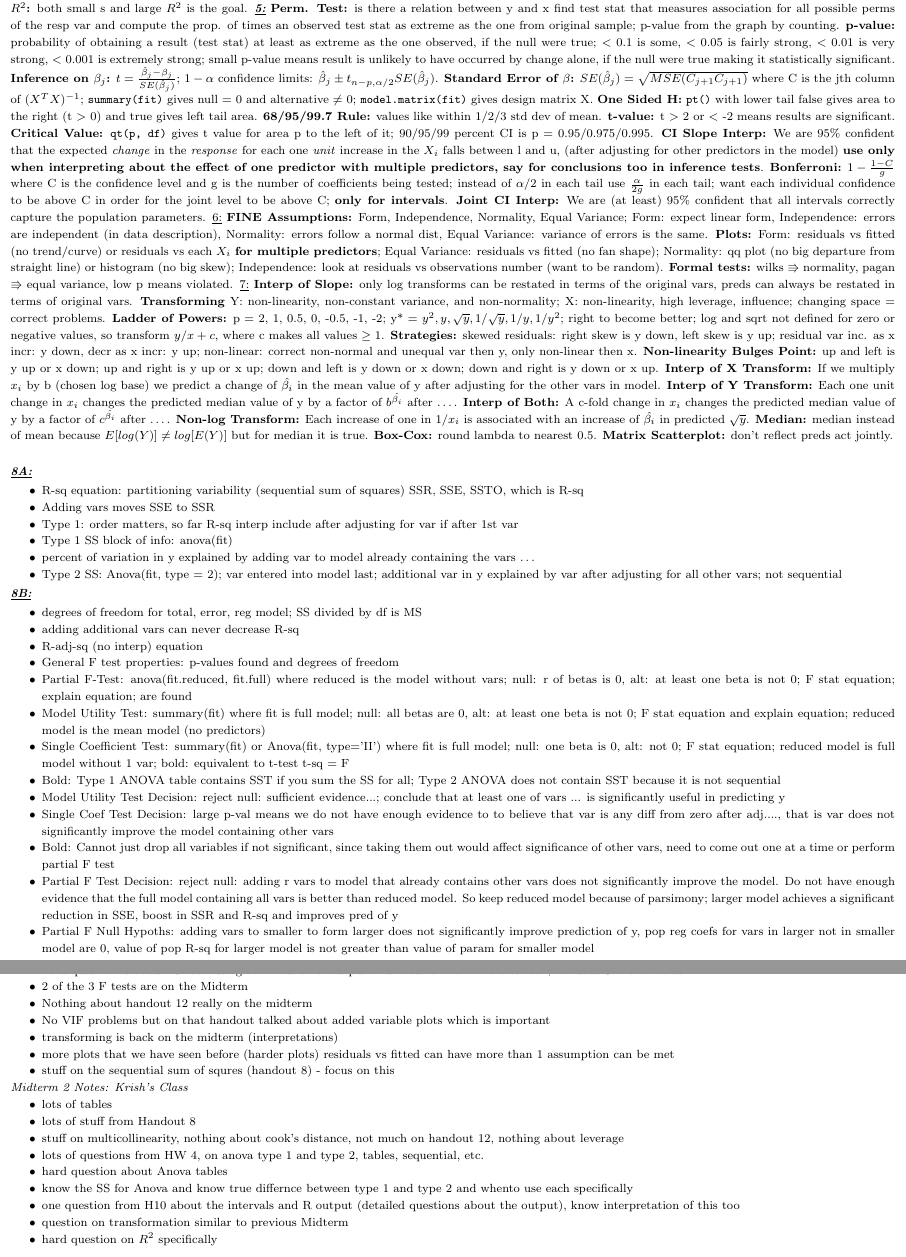
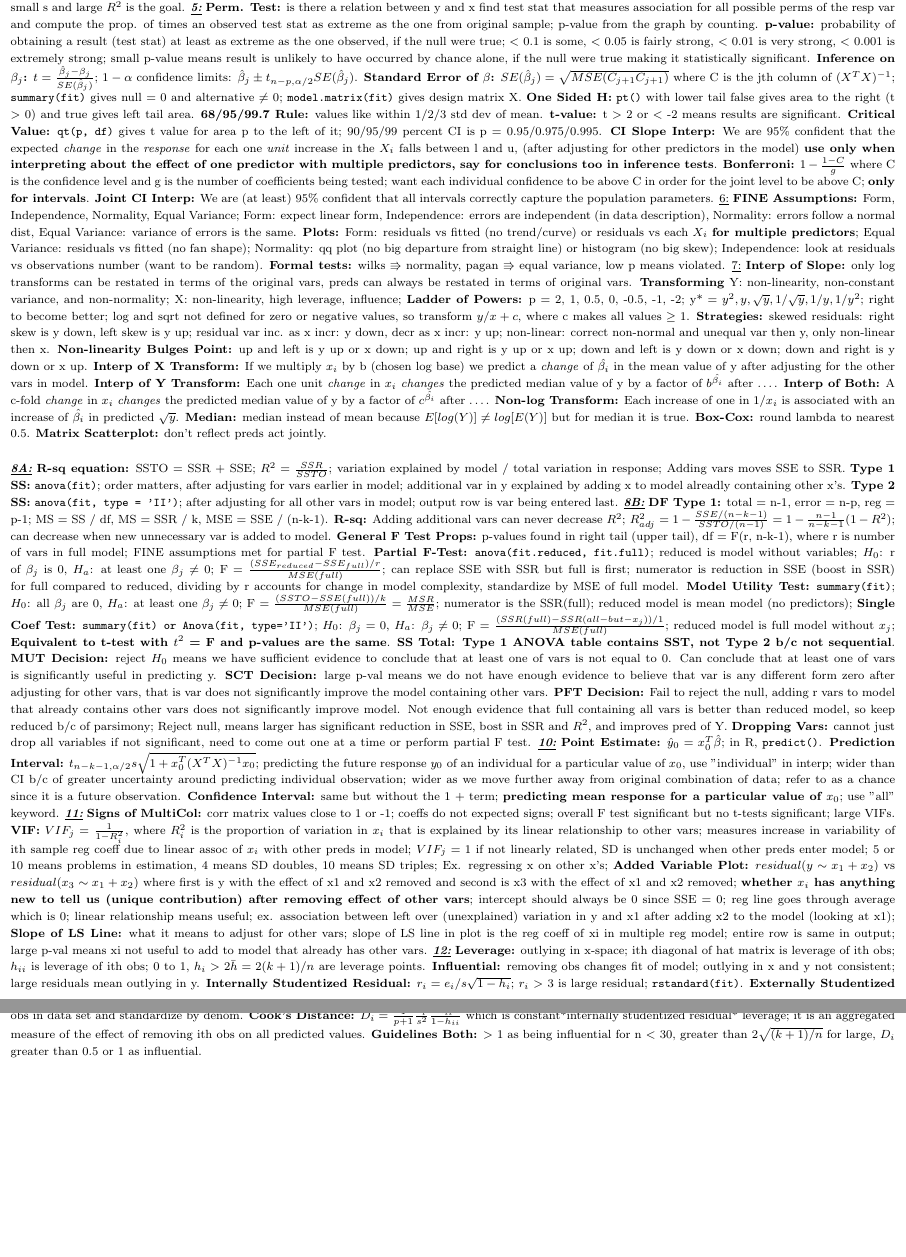
Before and after one commit to ishaansathaye/STAT334-AppliedLinearModels, a LaTeX problem sheet (exams/midterm2/midterm1_cheat.tex): two parts of pages 1 and 2 of 2, joined at a grey line, cut so that both start at the same text, the shorter picture padded with empty space. Compiled offline with pdfLaTeX.

Commit message:
midterm 2 cheat sheet

```diff
--- a/exams/midterm2/midterm1_cheat.tex
+++ b/exams/midterm2/midterm1_cheat.tex
@@ -79,7 +77,7 @@ from the graph by counting.
 \textbf{p-value:} probability of obtaining a result (test stat) at least as extreme
 as the one observed, if the null were true; $<$ 0.1 is some, $<$ 0.05 is fairly
 strong, $<$ 0.01 is very strong, $<$ 0.001 is extremely strong; small p-value
-means result is unlikely to have occurred by change alone, if the null were true
+means result is unlikely to have occurred by chance alone, if the null were true
 making it statistically significant.
 \textbf{Inference on $\beta_j$:} $t = \frac{\hat{\beta}_j - \beta_j}{SE(\hat{\beta}_j)}$;
 $ 1 - \alpha$ confidence limits: $\hat{\beta}_j \pm t_{n-p, \alpha/2}SE(\hat{\beta}_j)$.
@@ -98,8 +96,7 @@ falls between l and u, (after adjusting for other predictors in the model)
 \textbf{use only when interpreting about the effect of one predictor with multiple
 predictors, say for conclusions too in inference tests}.
 \textbf{Bonferroni:} $1 - \frac{1-C}{g}$ where C is the confidence level and g is
-the number of coefficients being tested; instead of $\alpha/2$ in each tail
-use $\frac{\alpha}{2g}$ in each tail; want each individual confidence to be
+the number of coefficients being tested; want each individual confidence to be
 above C in order for the joint level to be above C; \textbf{only for intervals}.
 \textbf{Joint CI Interp:} We are (at least) 95\% confident that all intervals
 correctly capture the population parameters.
@@ -119,7 +116,7 @@ variance, low p means violated.
 \textbf{Interp of Slope:} only log transforms can be restated in terms of the
 original vars, preds can always be restated in terms of original vars.
 \textbf{Transforming} Y: non-linearity, non-constant variance, and non-normality;
-X: non-linearity, high leverage, influence; changing space = correct problems.
+X: non-linearity, high leverage, influence;
 \textbf{Ladder of Powers:} p = 2, 1, 0.5, 0, -0.5, -1, -2; y* = $y^2, y,
 \sqrt{y}, 1/\sqrt{y}, 1/y, 1/y^2$; right to become better; log and sqrt not
 defined for zero or negative values, so transform $y/x + c$, where c makes all
@@ -131,70 +128,131 @@ non-normal and unequal var then y, only non-linear then x.
 right is y up or x up; down and left is y down or x down; down and right is y
 down or x up.
 \textbf{Interp of X Transform:} If we multiply $x_i$ by b (chosen log base) we
-predict a change of $\hat{\beta_i}$ in the mean value of y after adjusting for
-the other vars in model.
-\textbf{Interp of Y Transform:} Each one unit change in $x_i$ changes the
+predict a \textit{change} of $\hat{\beta_i}$ in the mean value of y after adjusting
+for the other vars in model.
+\textbf{Interp of Y Transform:} Each one unit \textit{change} in $x_i$ \textit{changes}
+the
 predicted median value of y by a factor of $b^{\hat{\beta_i}}$ after \dots.
-\textbf{Interp of Both:} A c-fold change in $x_i$ changes the predicted median
+\textbf{Interp of Both:} A c-fold \textit{change} in $x_i$ \textit{changes} the
+predicted median
 value of y by a factor of $c^{\hat{\beta_i}}$ after \dots.
 \textbf{Non-log Transform:} Each increase of one in $1/x_i$ is associated with
 an increase of $\hat{\beta_i}$ in predicted $\sqrt{y}$.
 \textbf{Median:} median instead of mean because $E[log(Y)] \neq log[E(Y)]$ but
 for median it is true.
 \textbf{Box-Cox:} round lambda to nearest 0.5.
-\textbf{Matrix Scatterplot:} don't reflect preds act jointly.
+\textbf{Matrix Scatterplot:} don't reflect preds act jointly.\\
+
+\textit{\textbf{\underline{8A:}}}
+\textbf{R-sq equation:} SSTO = SSR + SSE; $R^2 = \frac{SSR}{SSTO}$; variation
+explained by model / total variation in response; Adding vars moves SSE to SSR.
+\textbf{Type 1 SS:} \texttt{anova(fit)}; order matters, after adjusting for vars
+earlier in model; additional var in y explained by adding x to model alreadly
+containing other x's.
+\textbf{Type 2 SS:} \texttt{anova(fit, type = 'II')}; after adjusting for all
+other vars in model; output row is var being entered last.
+\textit{\textbf{\underline{8B:}}}
+\textbf{DF Type 1:} total = n-1, error = n-p, reg = p-1; MS = SS / df,
+MS = SSR / k, MSE = SSE / (n-k-1).
+\textbf{R-sq:} Adding additional vars can never decrease $R^2$; $R^2_{adj}$
+$ = 1 - \frac{SSE/(n-k-1)}{SSTO/(n-1)} = 1 - \frac{n-1}{n-k-1}(1-R^2)$; can
+decrease when new unnecessary var is added to model.
+\textbf{General F Test Props:} p-values found in right tail (upper tail), df =
+F(r, n-k-1), where r is number of vars in full model; FINE assumptions met for
+partial F test.
+\textbf{Partial F-Test:} \texttt{anova(fit.reduced, fit.full)}; reduced is model
+without variables; $H_0$: r of $\beta_j$ is 0, $H_a$: at least one $\beta_j \neq
+0$; F = $\frac{(SSE_{reduced} - SSE_{full})/r}
+{MSE(full)}$; can replace SSE with SSR but full is first; numerator is reduction
+in SSE (boost in SSR) for full compared to reduced, dividing by r accounts for
+change in model complexity, standardize by MSE of full model.
+\textbf{Model Utility Test:} \texttt{summary(fit)}; $H_0$: all $\beta_j$ are 0,
+$H_a$: at least one $\beta_j \neq 0$; F = $\frac{(SSTO - SSE(full))
+/k}{MSE(full)} = \frac{MSR}{MSE}$; numerator is the SSR(full); reduced model is
+mean model (no predictors);
+\textbf{Single Coef Test:} \texttt{summary(fit) or Anova(fit, type='II')};
+$H_0$: $\beta_j = 0$, $H_a$: $\beta_j \neq 0$; F =
+$\frac{(SSR(full) - SSR(all-but-x_j))/1}{MSE(full)}$; reduced model is full
+model without $x_j$; \textbf{Equivalent to t-test with $t^2$ = F and
+p-values are the same}.
+\textbf{SS Total: Type 1 ANOVA table contains SST, not Type 2 b/c not
+sequential}.
+\textbf{MUT Decision:} reject $H_0$ means we have sufficient evidence to conclude
+that at least one of vars is not equal to 0. Can conclude that at least one of
+vars is significantly useful in predicting y.
+\textbf{SCT Decision:} large p-val means we do not have enough evidence to
+believe that var is any different form zero after adjusting for other vars,
+that is var does not significantly improve the model containing other vars.
+\textbf{PFT Decision:} Fail to reject the null, adding r vars to model that already
+contains other vars does not significantly improve model. Not enough evidence
+that full containing all vars is better than reduced model, so keep reduced
+b/c of parsimony; Reject null, means larger has significant reduction in SSE,
+bost in SSR and $R^2$, and improves pred of Y.
+\textbf{Dropping Vars:} cannot just drop all variables if not significant, need
+to come out one at a time or perform partial F test.
+\textit{\textbf{\underline{10:}}}
+\textbf{Point Estimate:} $\hat{y}_0 = x^T_0\hat{\beta}$; in R, \texttt{predict()}.
+\textbf{Prediction Interval:} $t_{n-k-1, \alpha/2} s \sqrt{1 + x^T_0
+(X^TX)^{-1}x_0}$; predicting the future response $y_0$ of an individual for a
+particular value of $x_0$, use "individual" in interp; wider than CI b/c of
+greater uncertainty around predicting individual observation; wider as we move
+further away from original combination of data; refer to as a chance since it
+is a future observation.
+\textbf{Confidence Interval:} same but without the 1 + term; \textbf{predicting
+mean response for a particular value of $x_0$}; use "all" keyword.
+\textit{\textbf{\underline{11:}}}
+\textbf{Signs of MultiCol:} corr matrix values close to 1 or -1; coeffs do not
+expected signs; overall F test significant but no t-tests significant; large
+VIFs.
+\textbf{VIF:} $VIF_j = \frac{1}{1 - R^2_{i}}$, where $R^2_{i}$ is the proportion
+of variation in $x_i$ that is explained by its linear relationship to other vars;
+measures increase in variability of ith sample reg coeff due to linear assoc of
+$x_i$ with other preds in model; $VIF_j = 1$ if not linearly related, SD is
+unchanged when other preds enter model; 5 or 10 means problems in estimation,
+4 means SD doubles, 10 means SD triples; Ex. regressing x on other x's;
+\textbf{Added Variable Plot:} $residual(y\sim x_1+x_2)$ vs $residual(x_3\sim
+x_1+x_2)$ where first is y with the effect of x1 and x2 removed and second is x3
+with the effect of x1 and x2 removed; \textbf{whether $x_i$ has anything new
+to tell us (unique contribution) after removing effect of other vars}; intercept
+should always be 0 since SSE = 0; reg line goes through average which is 0;
+linear relationship means useful; ex. association between left over (unexplained)
+variation in y and x1 after adding x2 to the model (looking at x1);
+\textbf{Slope of LS Line:} what it means to adjust for other vars; slope of LS
+line in plot is the reg coeff of xi in multiple reg model; entire row is same in
+output; large p-val means xi not useful to add to model that already has other
+vars.
+\textit{\textbf{\underline{12:}}}
+\textbf{Leverage:} outlying in x-space; ith diagonal of hat matrix is leverage
+of ith obs; $h_{ii}$ is leverage of ith obs; 0 to 1, $h_i > 2\bar{h} = 2(k+1)/n$
+are leverage points.
+\textbf{Influential:} removing obs changes fit of model; outlying in x and y not
+consistent; large residuals mean outlying in y.
+\textbf{Internally Studentized Residual:} $r_i = e_i / s\sqrt{1 - h_{i}}$; $r_i$
+$>$ 3 is large residual; \texttt{rstandard(fit)}.
+\textbf{Externally Studentized Residual:} $t_i = e_i / s_{(i)}\sqrt{1 - h_{i}}$;
+$s_{(i)}$ is s when ith obs removed; $t_i > Bonferroni t^*$ is extreme;
+\texttt{rstudent(fit)}.
+\textbf{DFFITS:} $\frac{\hat{y}_i - \hat{y}_{i(i)}}{s\sqrt{h_{i}}}$; comparing
+fitted values w/wo obs in data set and standardize by denom.
+\textbf{Cook's Distance:} $D_i = \frac{1}{p+1}\frac{e_i^2}{s^2}
+\frac{h_{ii}}{1 - h_{ii}}$ which is constant*internally studentized residual*
+leverage; it is an aggregated measure of the effect of removing ith obs on all
+predicted values.
+\textbf{Guidelines Both:} $>$ 1 as being influential for n $<$ 30, greater than
+$2\sqrt{(k+1)/n}$ for large, $D_i$ greater than 0.5 or 1 as influential.\\
 \\
 
-\textit{\textbf{\underline{8A:}}}
-\begin{itemize}
-    \item R-sq equation: partitioning variability (sequential sum of squares)
-    SSR, SSE, SSTO, which is R-sq
-    \item Adding vars moves SSE to SSR
-    \item Type 1: order matters, so far R-sq interp include after adjusting for
-    var if after 1st var
-    \item Type 1 SS block of info: anova(fit)
-    \item percent of variation in y explained by adding var to model already
-    containing the vars \dots
-    \item Type 2 SS: Anova(fit, type = 2); var entered into model last;
-    additional var in y explained by var after adjusting for all other vars;
-    not sequential
-\end{itemize}
+% \textit{Midterm 2 Notes}
+% \begin{itemize}
+%     \item hard question is about $R^2$ because given a bunch of output and need
+%     to know where to look; handout 8 anova tables
+%     \item 2 of the 3 F tests are on the Midterm
+%     \item Nothing about handout 12 really on the midterm
+%     \item No VIF problems but on that handout talked about added variable plots
+%     which is important
+%     \item transforming is back on the midterm (interpretations)
+%     \item more plots that we have seen before (harder plots) residuals vs fitted
+%     can have more than 1 assumption can be met
+%     \item stuff on the sequential sum of squres (handout 8) - focus on this
+% \end{itemize}
 
-\textit{\textbf{\underline{8B:}}}
-\begin{itemize}
-    \item degrees of freedom for total, error, reg model; SS divided by df is MS
-    \item adding additional vars can never decrease R-sq
-    \item R-adj-sq (no interp) equation
-    \item General F test properties: p-values found and degrees of freedom
-    \item Partial F-Test: anova(fit.reduced, fit.full) where reduced is the
-    model without vars; null: r of betas is 0, alt: at least one beta is not 0;
-    F stat equation; explain equation;
-    are found
-    \item Model Utility Test: summary(fit) where fit is full model; null: all
-    betas are 0, alt: at least one beta is not 0; F stat equation and explain
-    equation; reduced model is the mean model (no predictors)
-    \item Single Coefficient Test: summary(fit) or Anova(fit, type='II') where
-    fit is full model; null: one beta is 0, alt: not 0; F stat equation; reduced
-    model is full model without 1 var; bold: equivalent to t-test t-sq = F
-    \item Bold: Type 1 ANOVA table contains SST if you sum the SS for all;
-    Type 2 ANOVA does not contain SST because it is not sequential
-    \item Model Utility Test Decision: reject null: sufficient evidence...;
-    conclude that at least one of vars ... is significantly useful in
-    predicting y
-    \item Single Coef Test Decision: large p-val means we do not have enough
-    evidence to to believe that var is any diff from zero after adj...., that
-    is var does not significantly improve the model containing other vars
-    \item Bold: Cannot just drop all variables if not significant, since taking
-    them out would affect significance of other vars, need to come out one at a
-    time or perform partial F test
-    \item Partial F Test Decision: reject null: adding r vars to model that
-    already contains other vars does not significantly improve the model. Do
-    not have enough evidence that the full model containing all vars is better
-    than reduced model. So keep reduced model because of parsimony; larger model
-    achieves a significant reduction in SSE, boost in SSR and R-sq and improves
-    pred of y
-    \item Partial F Null Hypoths: adding vars to smaller to form larger does not
-    significantly improve prediction of y, pop reg coefs for vars in larger not
-    in smaller model are 0, value of pop R-sq for larger model is not greater
-    than value of param for smaller model
-\end{itemize}
@@ -212,30 +259,19 @@ for median it is true.
-    to know where to look; handout 8 anova tables
-    \item 2 of the 3 F tests are on the Midterm
-    \item Nothing about handout 12 really on the midterm
-    \item No VIF problems but on that handout talked about added variable plots
-    which is important
-    \item transforming is back on the midterm (interpretations)
-    \item more plots that we have seen before (harder plots) residuals vs fitted
-    can have more than 1 assumption can be met
-    \item stuff on the sequential sum of squres (handout 8) - focus on this
-\end{itemize}
-
-\textit{Midterm 2 Notes: Krish's Class}
-\begin{itemize}
-    \item lots of tables
-    \item lots of stuff from Handout 8
-    \item stuff on multicollinearity, nothing about cook's distance, not much on
-    handout 12, nothing about leverage
-    \item lots of questions from HW 4, on anova type 1 and type 2, tables,
-    sequential, etc.
-    \item hard question about Anova tables
-    \item know the SS for Anova and know true differnce between type 1 and type
-    2 and whento use each specifically
-    \item one question from H10 about the intervals and R output (detailed
-    questions about the output), know interpretation of this too
-    \item question on transformation similar to previous Midterm
-    \item hard question on $R^2$ specifically
-\end{itemize}
+% \textit{Midterm 2 Notes: Krish's Class}
+% \begin{itemize}
+%     \item lots of tables
+%     \item lots of stuff from Handout 8
+%     \item stuff on multicollinearity, nothing about cook's distance, not much on
+%     handout 12, nothing about leverage
+%     \item lots of questions from HW 4, on anova type 1 and type 2, tables,
+%     sequential, etc.
+%     \item hard question about Anova tables
+%     \item know the SS for Anova and know true differnce between type 1 and type
+%     2 and whento use each specifically
+%     \item one question from H10 about the intervals and R output (detailed
+%     questions about the output), know interpretation of this too
+%     \item question on transformation similar to previous Midterm
+%     \item hard question on $R^2$ specifically
+% \end{itemize}
 
 % \textit{Midterm Notes}
 % \begin{itemize}
```
Also changed, not shown: exams/midterm2/midterm1_cheat.pdf, exams/midterm2/midterm1_cheat.tex (23 more changed lines).
